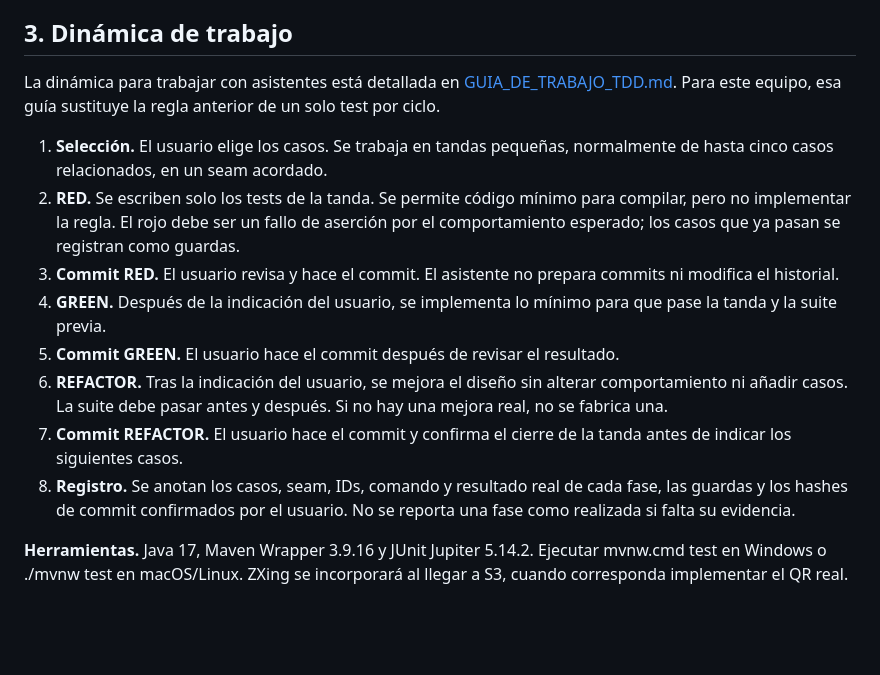
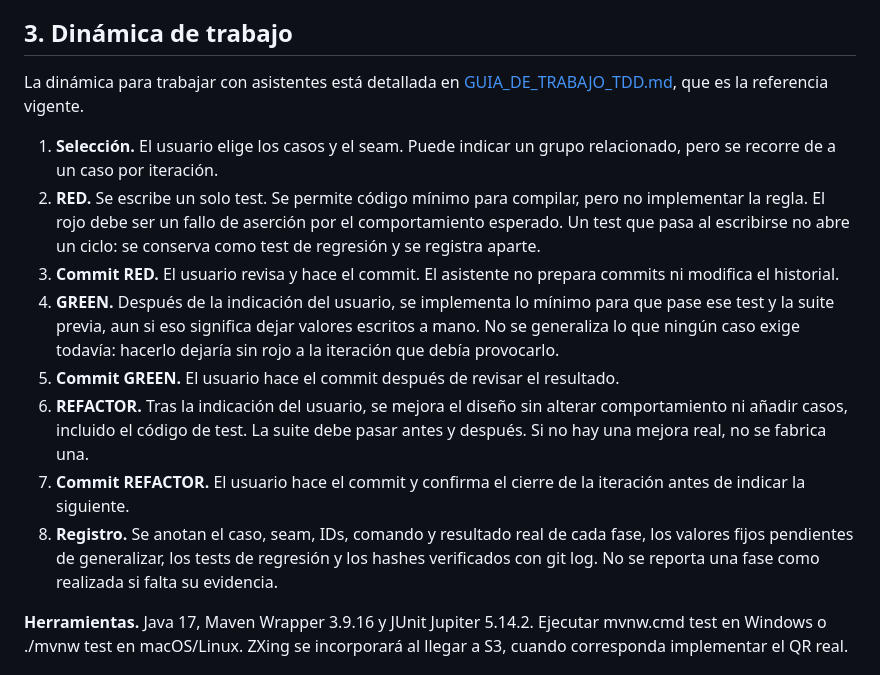
Before and after one commit to ConstantinoBottero/TP-ISW-TDD, a Markdown page: documentacion/editables/PLAN_TDD.md, the part around the change. Drawn GitHub-style; blank space fills up the shorter version.

```diff
--- a/documentacion/editables/PLAN_TDD.md
+++ b/documentacion/editables/PLAN_TDD.md
@@ -41,16 +41,16 @@ Dobles solo en los límites del sistema. No se mockea nada que el grupo controle
 
 ## 3. Dinámica de trabajo
 
-La dinámica para trabajar con asistentes está detallada en [GUIA_DE_TRABAJO_TDD.md](GUIA_DE_TRABAJO_TDD.md). Para este equipo, esa guía sustituye la regla anterior de un solo test por ciclo.
+La dinámica para trabajar con asistentes está detallada en [GUIA_DE_TRABAJO_TDD.md](GUIA_DE_TRABAJO_TDD.md), que es la referencia vigente.
 
-1. **Selección.** El usuario elige los casos. Se trabaja en tandas pequeñas, normalmente de hasta cinco casos relacionados, en un seam acordado.
-2. **RED.** Se escriben solo los tests de la tanda. Se permite código mínimo para compilar, pero no implementar la regla. El rojo debe ser un fallo de aserción por el comportamiento esperado; los casos que ya pasan se registran como guardas.
+1. **Selección.** El usuario elige los casos y el seam. Puede indicar un grupo relacionado, pero se recorre de a un caso por iteración.
+2. **RED.** Se escribe un solo test. Se permite código mínimo para compilar, pero no implementar la regla. El rojo debe ser un fallo de aserción por el comportamiento esperado. Un test que pasa al escribirse no abre un ciclo: se conserva como test de regresión y se registra aparte.
 3. **Commit RED.** El usuario revisa y hace el commit. El asistente no prepara commits ni modifica el historial.
-4. **GREEN.** Después de la indicación del usuario, se implementa lo mínimo para que pase la tanda y la suite previa.
+4. **GREEN.** Después de la indicación del usuario, se implementa lo mínimo para que pase ese test y la suite previa, aun si eso significa dejar valores escritos a mano. No se generaliza lo que ningún caso exige todavía: hacerlo dejaría sin rojo a la iteración que debía provocarlo.
 5. **Commit GREEN.** El usuario hace el commit después de revisar el resultado.
-6. **REFACTOR.** Tras la indicación del usuario, se mejora el diseño sin alterar comportamiento ni añadir casos. La suite debe pasar antes y después. Si no hay una mejora real, no se fabrica una.
-7. **Commit REFACTOR.** El usuario hace el commit y confirma el cierre de la tanda antes de indicar los siguientes casos.
-8. **Registro.** Se anotan los casos, seam, IDs, comando y resultado real de cada fase, las guardas y los hashes de commit confirmados por el usuario. No se reporta una fase como realizada si falta su evidencia.
+6. **REFACTOR.** Tras la indicación del usuario, se mejora el diseño sin alterar comportamiento ni añadir casos, incluido el código de test. La suite debe pasar antes y después. Si no hay una mejora real, no se fabrica una.
+7. **Commit REFACTOR.** El usuario hace el commit y confirma el cierre de la iteración antes de indicar la siguiente.
+8. **Registro.** Se anotan el caso, seam, IDs, comando y resultado real de cada fase, los valores fijos pendientes de generalizar, los tests de regresión y los hashes verificados con git log. No se reporta una fase como realizada si falta su evidencia.
 
 **Herramientas.** Java 17, Maven Wrapper 3.9.16 y JUnit Jupiter 5.14.2. Ejecutar mvnw.cmd test en Windows o ./mvnw test en macOS/Linux. ZXing se incorporará al llegar a S3, cuando corresponda implementar el QR real.
 
```
Also changed, not shown: documentacion/editables/GUIA_DE_TRABAJO_TDD.md (+37 -20 lines), documentacion/editables/REGISTRO_TDD.md (+7 -7 lines).
